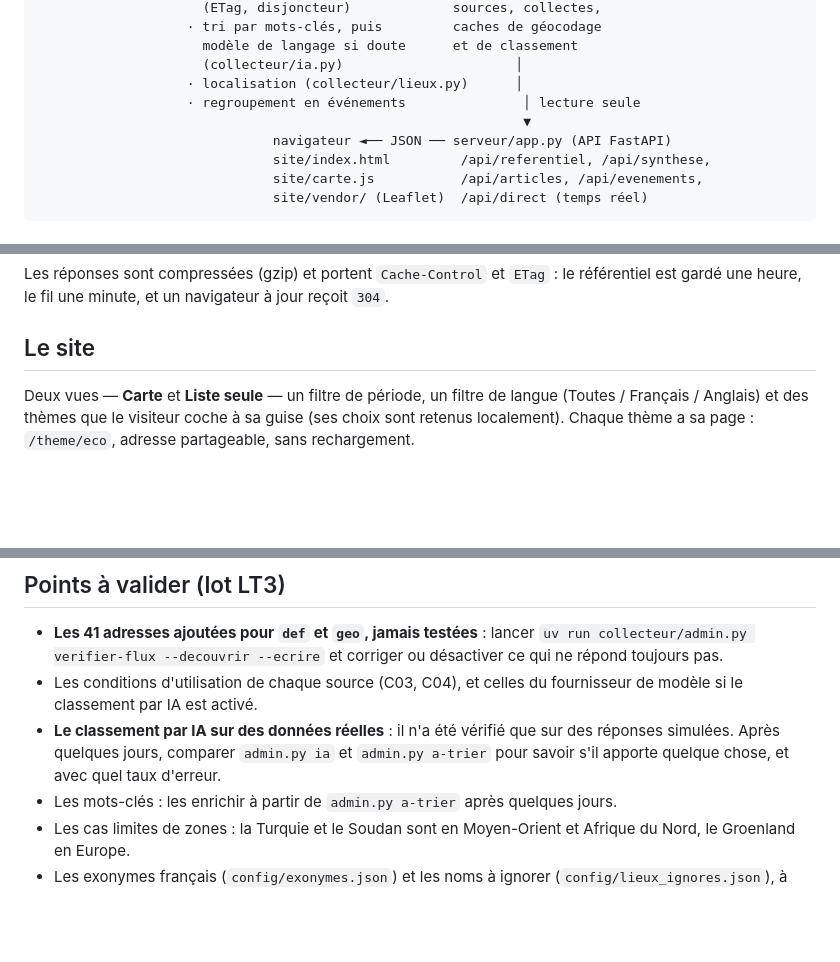
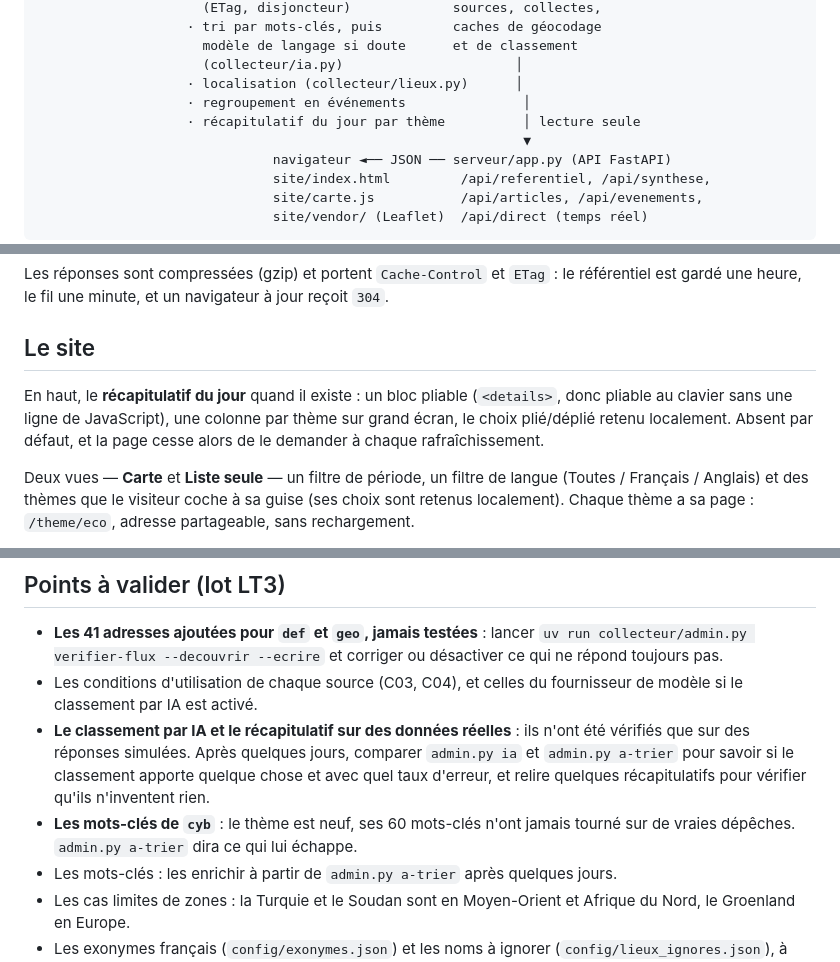
Before and after one commit to bastien37/map-veille, a Markdown page: README.md, 3 parts joined by grey strips. GitHub-like rendering; blank space fills up the shorter version.

```diff
--- a/README.md
+++ b/README.md
@@ -19,7 +19,8 @@ Flux RSS + API ──► collecteur/collect.py ──────────►
                      modèle de langage si doute      et de classement
                      (collecteur/ia.py)                      │
                    · localisation (collecteur/lieux.py)      │
-                   · regroupement en événements               │ lecture seule
+                   · regroupement en événements               │
+                   · récapitulatif du jour par thème          │ lecture seule
                                                               ▼
                               navigateur ◄── JSON ── serveur/app.py (API FastAPI)
                               site/index.html         /api/referentiel, /api/synthese,
@@ -390,6 +434,11 @@ Les réponses sont compressées (gzip) et portent `Cache-Control` et `ETag` : le
 gardé une heure, le fil une minute, et un navigateur à jour reçoit `304`.
 
 ## Le site
+
+En haut, le **récapitulatif du jour** quand il existe : un bloc pliable (`<details>`, donc
+pliable au clavier sans une ligne de JavaScript), une colonne par thème sur grand écran, le
+choix plié/déplié retenu localement. Absent par défaut, et la page cesse alors de le
+demander à chaque rafraîchissement.
 
 Deux vues — **Carte** et **Liste seule** — un filtre de période, un filtre de langue
 (Toutes / Français / Anglais) et des thèmes que le visiteur coche à sa guise (ses choix sont
@@ -550,9 +599,12 @@ Les thèmes ne sont plus codés en dur : voir `config/themes.json`.
   ce qui ne répond toujours pas.
 - Les conditions d'utilisation de chaque source (C03, C04), et celles du fournisseur de
   modèle si le classement par IA est activé.
-- **Le classement par IA sur des données réelles** : il n'a été vérifié que sur des réponses
-  simulées. Après quelques jours, comparer `admin.py ia` et `admin.py a-trier` pour savoir
-  s'il apporte quelque chose, et avec quel taux d'erreur.
+- **Le classement par IA et le récapitulatif sur des données réelles** : ils n'ont été
+  vérifiés que sur des réponses simulées. Après quelques jours, comparer `admin.py ia` et
+  `admin.py a-trier` pour savoir si le classement apporte quelque chose et avec quel taux
+  d'erreur, et relire quelques récapitulatifs pour vérifier qu'ils n'inventent rien.
+- **Les mots-clés de `cyb`** : le thème est neuf, ses 60 mots-clés n'ont jamais tourné sur
+  de vraies dépêches. `admin.py a-trier` dira ce qui lui échappe.
 - Les mots-clés : les enrichir à partir de `admin.py a-trier` après quelques jours.
 - Les cas limites de zones : la Turquie et le Soudan sont en Moyen-Orient et Afrique du Nord,
   le Groenland en Europe.
```
Also changed, not shown: other parts of README.md (+49 -6 lines).
